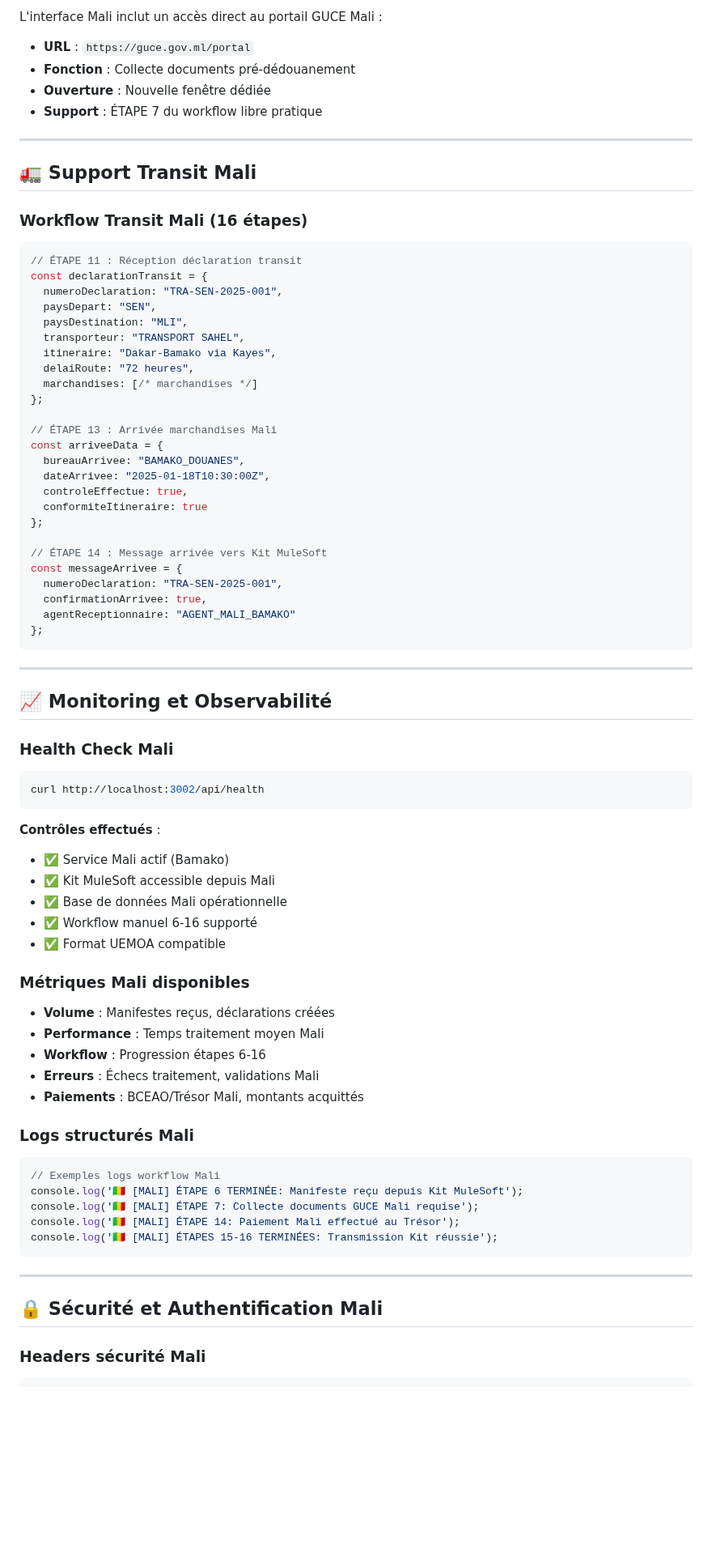
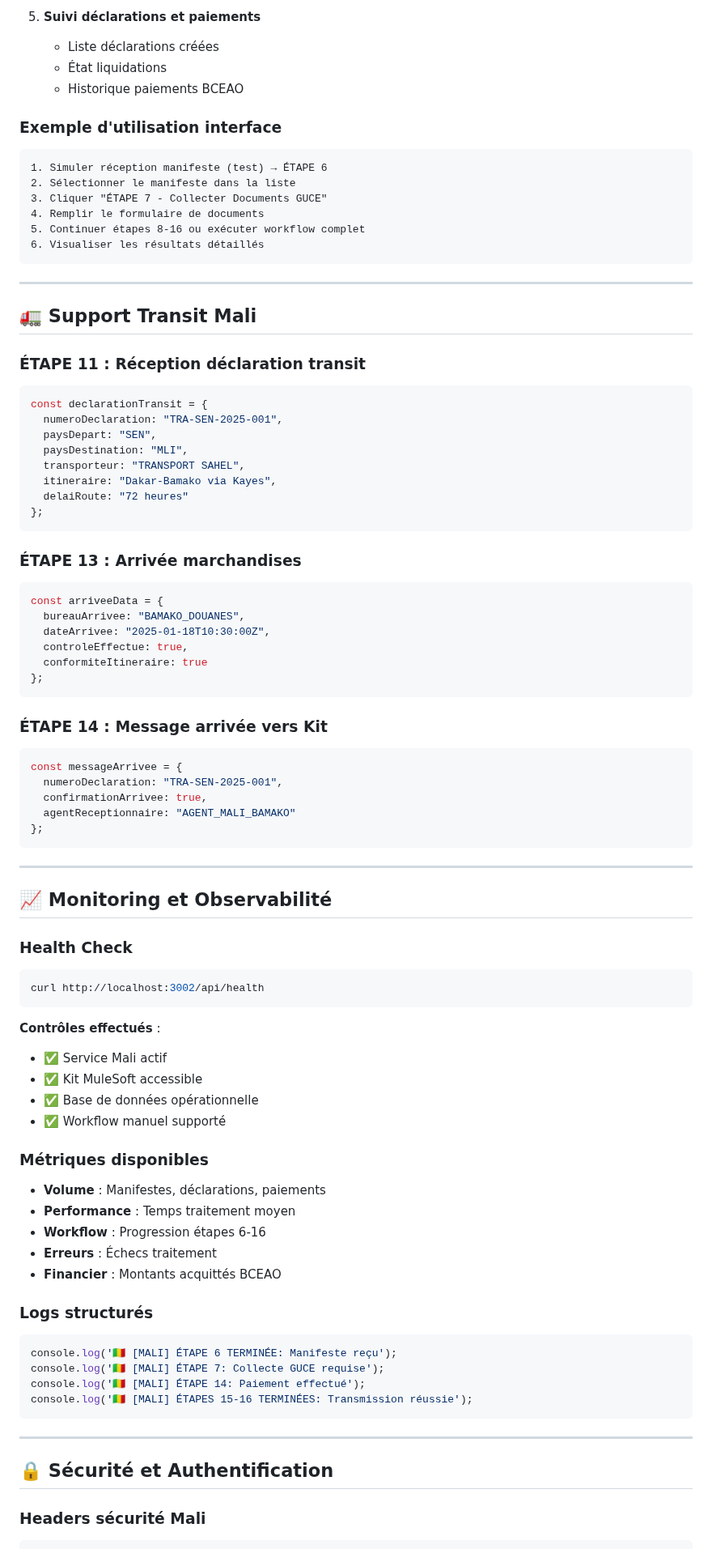
Before and after one commit to kevinNJ20/pays-b-simulator, a Markdown page: README.md, the part around one of its changes. Shown at 81% size. GitHub-like rendering; blank space fills up the shorter version.

````diff
--- a/README.md
+++ b/README.md
@@ -338,37 +398,51 @@ async function soumettreDeclarationMali(declaration) {
 
-L'interface Mali inclut un accès direct au portail GUCE Mali :
-- **URL** : `https://guce.gov.ml/portal`
-- **Fonction** : Collecte documents pré-dédouanement
-- **Ouverture** : Nouvelle fenêtre dédiée
-- **Support** : ÉTAPE 7 du workflow libre pratique
+5. **Suivi déclarations et paiements**
+   - Liste déclarations créées
+   - État liquidations
+   - Historique paiements BCEAO
+
+### Exemple d'utilisation interface
+
+```
+1. Simuler réception manifeste (test) → ÉTAPE 6
+2. Sélectionner le manifeste dans la liste
+3. Cliquer "ÉTAPE 7 - Collecter Documents GUCE"
+4. Remplir le formulaire de documents
+5. Continuer étapes 8-16 ou exécuter workflow complet
+6. Visualiser les résultats détaillés
+```
 
 ---
 
-## 🚛 **Support Transit Mali**
+## 🚛 Support Transit Mali
 
-### **Workflow Transit Mali (16 étapes)**
+### ÉTAPE 11 : Réception déclaration transit
 
 ```javascript
-// ÉTAPE 11 : Réception déclaration transit
 const declarationTransit = {
   numeroDeclaration: "TRA-SEN-2025-001",
   paysDepart: "SEN",
   paysDestination: "MLI",
   transporteur: "TRANSPORT SAHEL",
   itineraire: "Dakar-Bamako via Kayes",
-  delaiRoute: "72 heures",
-  marchandises: [/* marchandises */]
+  delaiRoute: "72 heures"
 };
+```
 
-// ÉTAPE 13 : Arrivée marchandises Mali
+### ÉTAPE 13 : Arrivée marchandises
+
+```javascript
 const arriveeData = {
   bureauArrivee: "BAMAKO_DOUANES",
   dateArrivee: "2025-01-18T10:30:00Z",
   controleEffectue: true,
   conformiteItineraire: true
 };
+```
 
-// ÉTAPE 14 : Message arrivée vers Kit MuleSoft
+### ÉTAPE 14 : Message arrivée vers Kit
+
+```javascript
 const messageArrivee = {
   numeroDeclaration: "TRA-SEN-2025-001",
   confirmationArrivee: true,
@@ -378,43 +452,41 @@ const messageArrivee = {
 
 ---
 
-## 📈 **Monitoring et Observabilité**
+## 📈 Monitoring et Observabilité
 
-### **Health Check Mali**
+### Health Check
 
 ```bash
 curl http://localhost:3002/api/health
 ```
 
 **Contrôles effectués** :
-- ✅ Service Mali actif (Bamako)
-- ✅ Kit MuleSoft accessible depuis Mali
-- ✅ Base de données Mali opérationnelle
-- ✅ Workflow manuel 6-16 supporté
-- ✅ Format UEMOA compatible
+- ✅ Service Mali actif
+- ✅ Kit MuleSoft accessible
+- ✅ Base de données opérationnelle
+- ✅ Workflow manuel supporté
 
-### **Métriques Mali disponibles**
+### Métriques disponibles
 
-- **Volume** : Manifestes reçus, déclarations créées
-- **Performance** : Temps traitement moyen Mali
+- **Volume** : Manifestes, déclarations, paiements
+- **Performance** : Temps traitement moyen
 - **Workflow** : Progression étapes 6-16
-- **Erreurs** : Échecs traitement, validations Mali
-- **Paiements** : BCEAO/Trésor Mali, montants acquittés
+- **Erreurs** : Échecs traitement
+- **Financier** : Montants acquittés BCEAO
 
-### **Logs structurés Mali**
+### Logs structurés
 
 ```javascript
-// Exemples logs workflow Mali
-console.log('🇲🇱 [MALI] ÉTAPE 6 TERMINÉE: Manifeste reçu depuis Kit MuleSoft');
-console.log('🇲🇱 [MALI] ÉTAPE 7: Collecte documents GUCE Mali requise');
-console.log('🇲🇱 [MALI] ÉTAPE 14: Paiement Mali effectué au Trésor');
-console.log('🇲🇱 [MALI] ÉTAPES 15-16 TERMINÉES: Transmission Kit réussie');
+console.log('🇲🇱 [MALI] ÉTAPE 6 TERMINÉE: Manifeste reçu');
+console.log('🇲🇱 [MALI] ÉTAPE 7: Collecte GUCE requise');
+console.log('🇲🇱 [MALI] ÉTAPE 14: Paiement effectué');
+console.log('🇲🇱 [MALI] ÉTAPES 15-16 TERMINÉES: Transmission réussie');
 ```
 
 ---
 
-## 🔒 **Sécurité et Authentification Mali**
+## 🔒 Sécurité et Authentification
 
-### **Headers sécurité Mali**
+### Headers sécurité Mali
 
 ```http
````
Also changed, not shown: other parts of README.md (+293 -251 lines).
